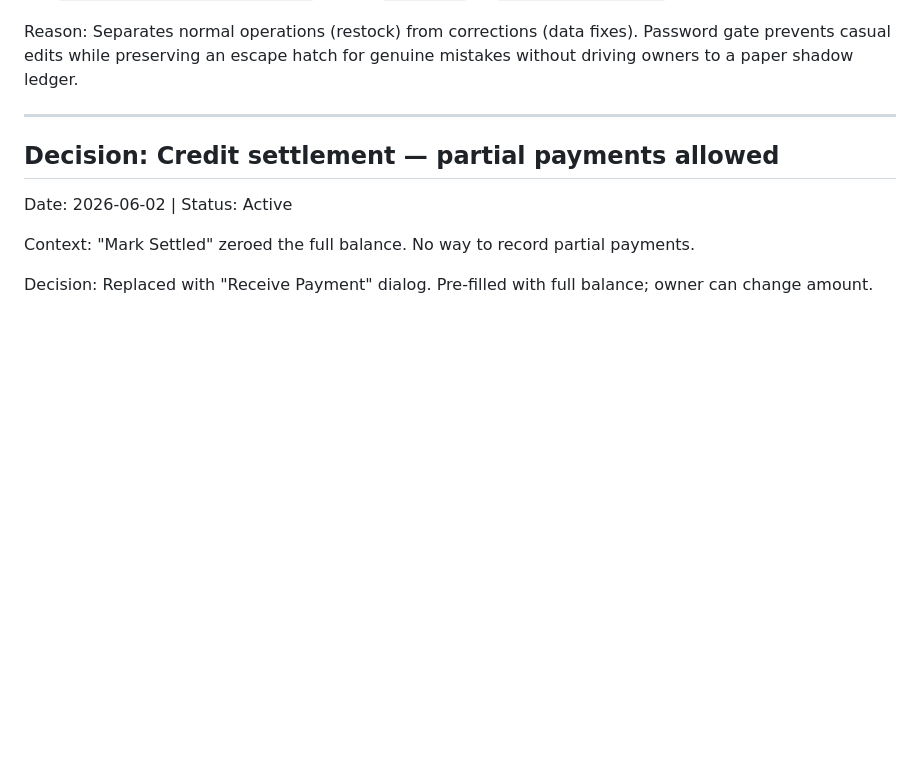
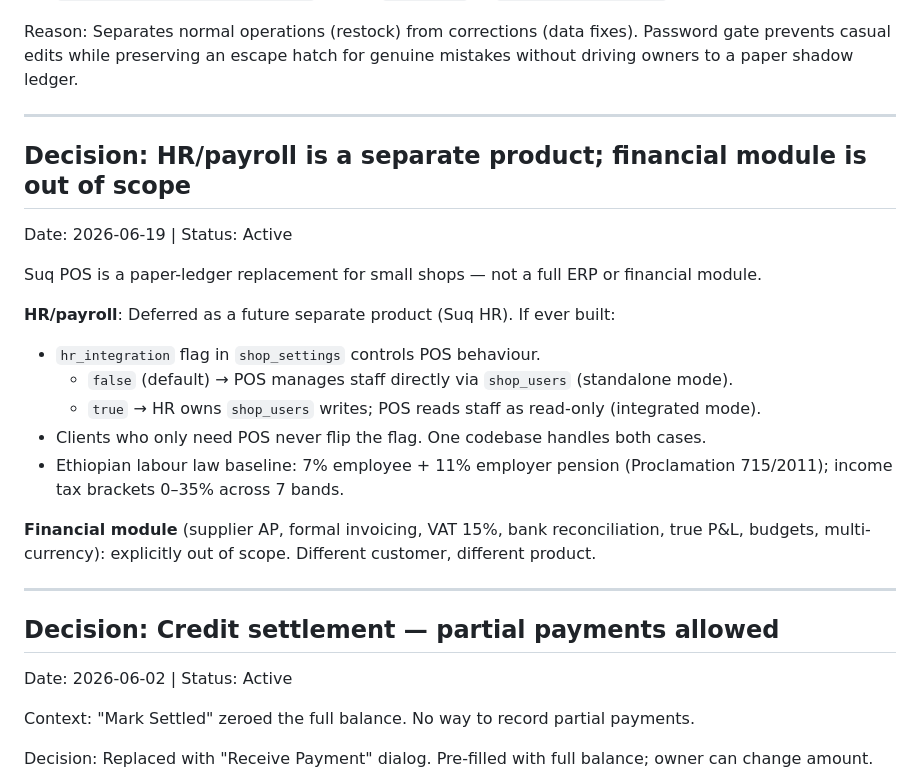
Before and after one commit to NorthernLights1/SuqApp, a Markdown page: docs/ai-context/DECISIONS.md, the part around the change. Drawn GitHub-style; blank space fills up the shorter version.

```diff
--- a/docs/ai-context/DECISIONS.md
+++ b/docs/ai-context/DECISIONS.md
@@ -266,6 +266,24 @@ Reason: Separates normal operations (restock) from corrections (data fixes). Pas
 
 ---
 
+## Decision: HR/payroll is a separate product; financial module is out of scope
+Date: 2026-06-19 | Status: Active
+
+Suq POS is a paper-ledger replacement for small shops — not a full ERP or financial module.
+
+**HR/payroll**: Deferred as a future separate product (Suq HR). If ever built:
+- `hr_integration` flag in `shop_settings` controls POS behaviour.
+  - `false` (default) → POS manages staff directly via `shop_users` (standalone mode).
+  - `true` → HR owns `shop_users` writes; POS reads staff as read-only (integrated mode).
+- Clients who only need POS never flip the flag. One codebase handles both cases.
+- Ethiopian labour law baseline: 7% employee + 11% employer pension (Proclamation 715/2011);
+  income tax brackets 0–35% across 7 bands.
+
+**Financial module** (supplier AP, formal invoicing, VAT 15%, bank reconciliation, true P&L,
+budgets, multi-currency): explicitly out of scope. Different customer, different product.
+
+---
+
 ## Decision: Credit settlement — partial payments allowed
 Date: 2026-06-02 | Status: Active
 
```
Also changed, not shown: docs/ai-context/OPEN_TASKS.md (+25 -5 lines).
